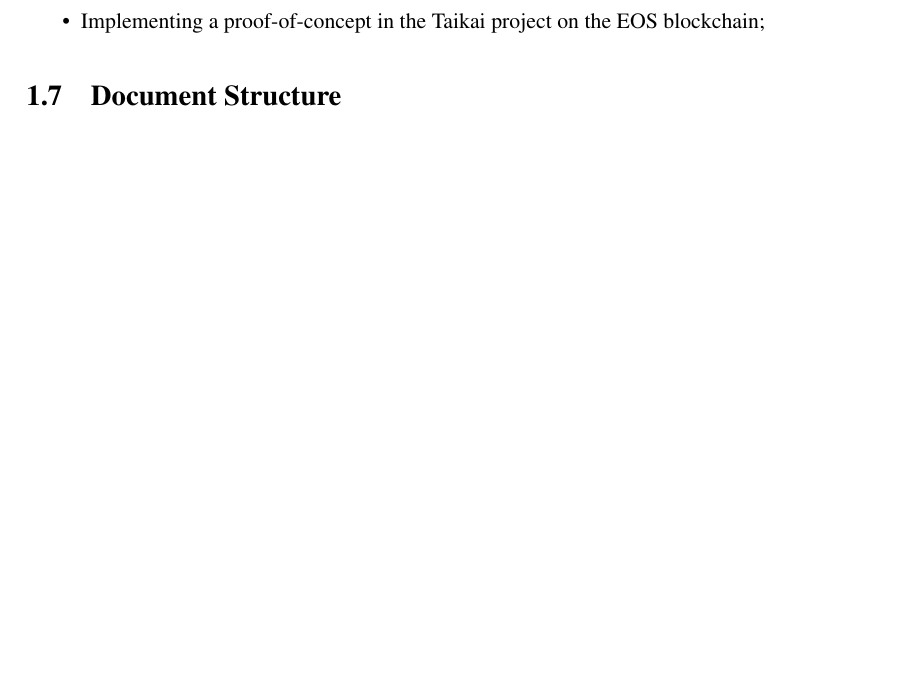
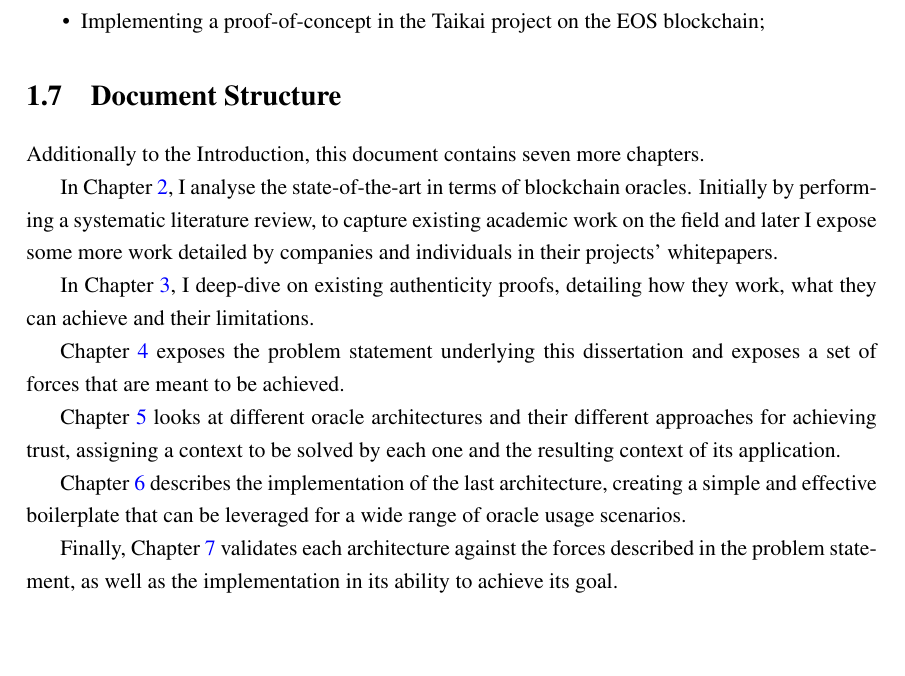
Before and after one commit to pedroduartecosta/Monografia, a LaTeX thesis (latex/mieic-en.tex, which reads latex/chapter1.tex): part of page 27 of 102, cut so that both start at the same text. Compiled offline with pdfLaTeX.

Commit message:
Added document structure

```diff
--- a/latex/chapter1.tex
+++ b/latex/chapter1.tex
@@ -85,6 +85,20 @@ The proposed objectives for this work are as follows:
 
 \section{Document Structure} \label{sec:struct}
 
+Additionally to the Introduction, this document contains seven more chapters.
+
+In Chapter \ref{chap:sota}, I analyse the state-of-the-art in terms of blockchain oracles. Initially by performing a systematic literature review, to capture existing academic work on the field and later I expose some more work detailed by companies and individuals in their projects' whitepapers.
+
+In Chapter \ref{chap:chap3}, I deep-dive on existing authenticity proofs, detailing how they work, what they can achieve and their limitations.
+
+Chapter \ref{chap:chap4} exposes the problem statement underlying this dissertation and exposes a set of forces that are meant to be achieved.
+
+Chapter \ref{chap:chap5} looks at different oracle architectures and their different approaches for achieving trust, assigning a context to be solved by each one and the resulting context of its application.
+
+Chapter \ref{chap:chap6} describes the implementation of the last architecture, creating a simple and effective boilerplate that can be leveraged for a wide range of oracle usage scenarios.
+
+Finally, Chapter \ref{chap:chap7} validates each architecture against the forces described in the problem statement, as well as the implementation in its ability to achieve its goal.
+
 %Para além da introdução, esta dissertação contém mais x capítulos.
 %No capítulo~\ref{chap:sota}, é descrito o estado da arte e são
 %apresentados trabalhos relacionados.
```
Also changed, not shown: mieic-en.pdf.
